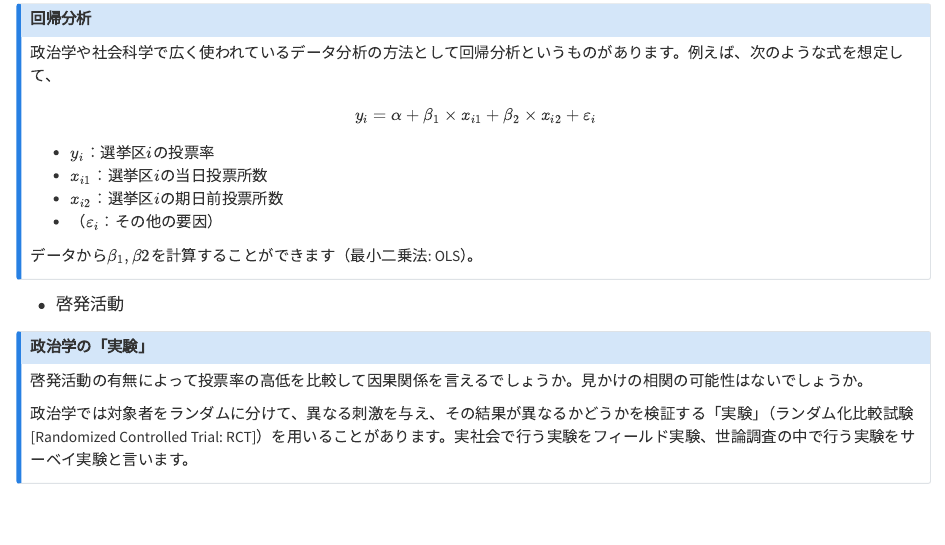
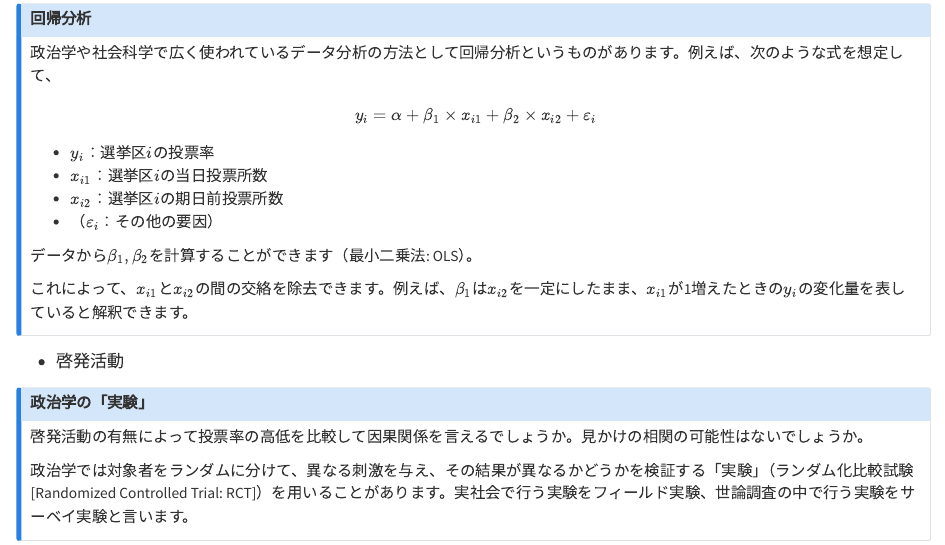
Before and after one commit to shohei-doi/intro_polisci, a Quarto document (voting_behavior.qmd): the page in a window 1100 px wide, from 1480 px down. Rendered offline with R 4.5, knitr and Pandoc in place of Quarto, with nearby package versions.

Commit message:
modify errors

```diff
--- a/voting_behavior.qmd
+++ b/voting_behavior.qmd
@@ -77,7 +77,9 @@ $$
 - $x_{i2}$：選挙区$i$の期日前投票所数
 - （$\varepsilon_i$：その他の要因）
 
-データから$\beta_1, \beta2$を計算することができます（最小二乗法: OLS）。
+データから$\beta_1, \beta_2$を計算することができます（最小二乗法: OLS）。
+
+これによって、$x_{i1}$と$x_{i2}$の間の交絡を除去できます。例えば、$\beta_1$は$x_{i2}$を一定にしたまま、$x_{i1}$が1増えたときの$y_i$の変化量を表していると解釈できます。
 :::
 
 - 啓発活動
```
Also changed, not shown: docs/search.json, 1 other file.
